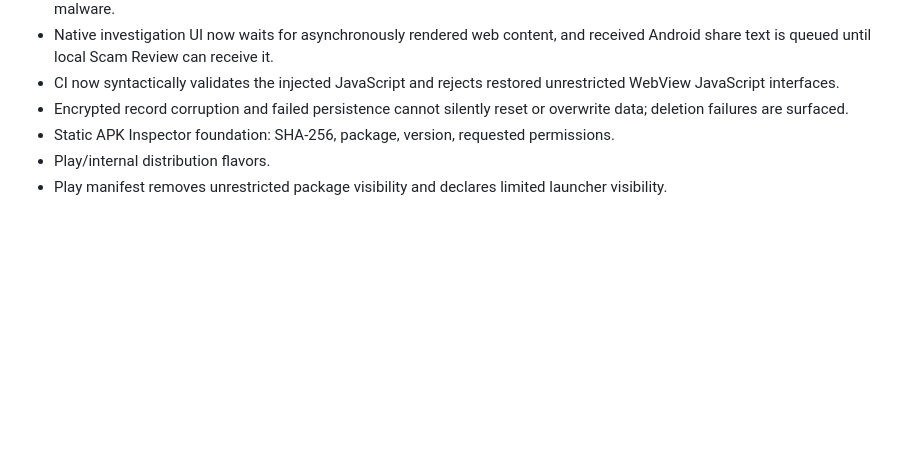
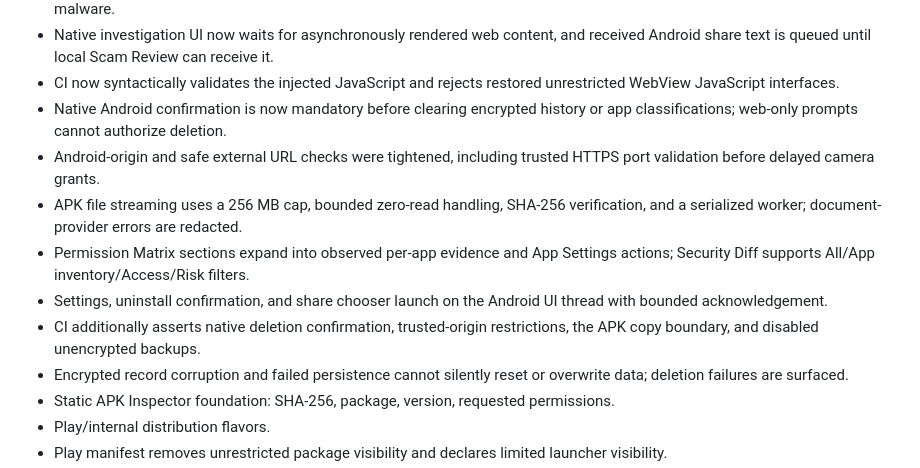
Before and after one commit to Brett81Ross/acelynn_scoutrace, a Markdown page: android/V2_1_ABL_STATUS.md, the part around the change. Drawn GitHub-style; blank space fills up the shorter version.

Commit message:
Record ScoutTrace native consent, document safety and investigation UI improvements

```diff
--- a/android/V2_1_ABL_STATUS.md
+++ b/android/V2_1_ABL_STATUS.md
@@ -28,6 +28,12 @@ Validation branch only. No production deployment is authorized by this document.
 - Security patch date advisories use date parsing and a 180-day review threshold, without claiming an old patch date indicates malware.
 - Native investigation UI now waits for asynchronously rendered web content, and received Android share text is queued until local Scam Review can receive it.
 - CI now syntactically validates the injected JavaScript and rejects restored unrestricted WebView JavaScript interfaces.
+- Native Android confirmation is now mandatory before clearing encrypted history or app classifications; web-only prompts cannot authorize deletion.
+- Android-origin and safe external URL checks were tightened, including trusted HTTPS port validation before delayed camera grants.
+- APK file streaming uses a 256 MB cap, bounded zero-read handling, SHA-256 verification, and a serialized worker; document-provider errors are redacted.
+- Permission Matrix sections expand into observed per-app evidence and App Settings actions; Security Diff supports All/App inventory/Access/Risk filters.
+- Settings, uninstall confirmation, and share chooser launch on the Android UI thread with bounded acknowledgement.
+- CI additionally asserts native deletion confirmation, trusted-origin restrictions, the APK copy boundary, and disabled unencrypted backups.
 - Encrypted record corruption and failed persistence cannot silently reset or overwrite data; deletion failures are surfaced.
 - Static APK Inspector foundation: SHA-256, package, version, requested permissions.
 - Play/internal distribution flavors.
```
